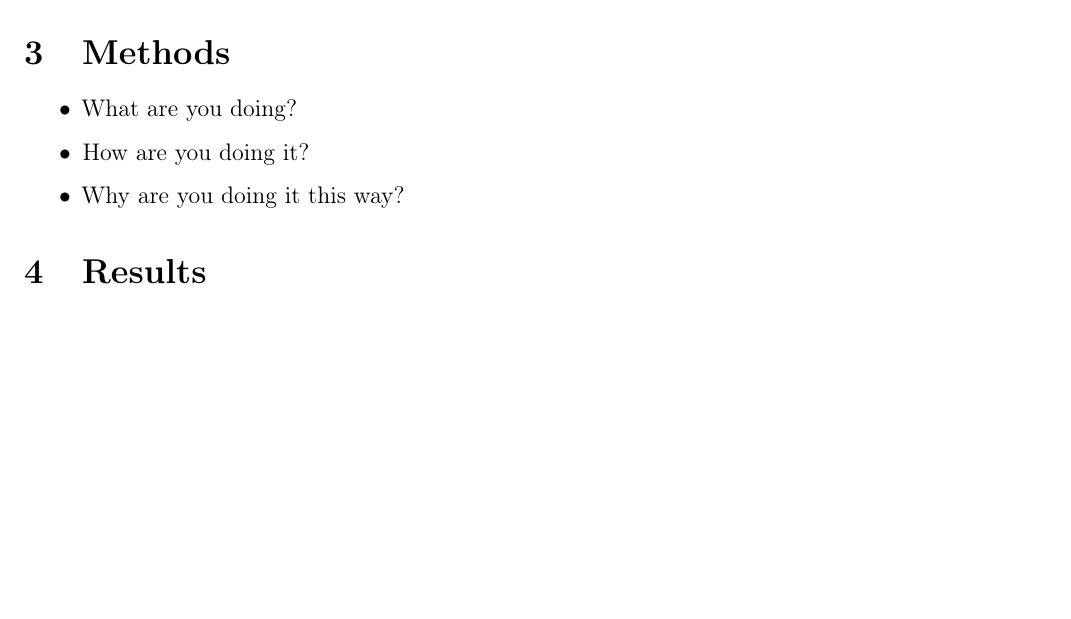
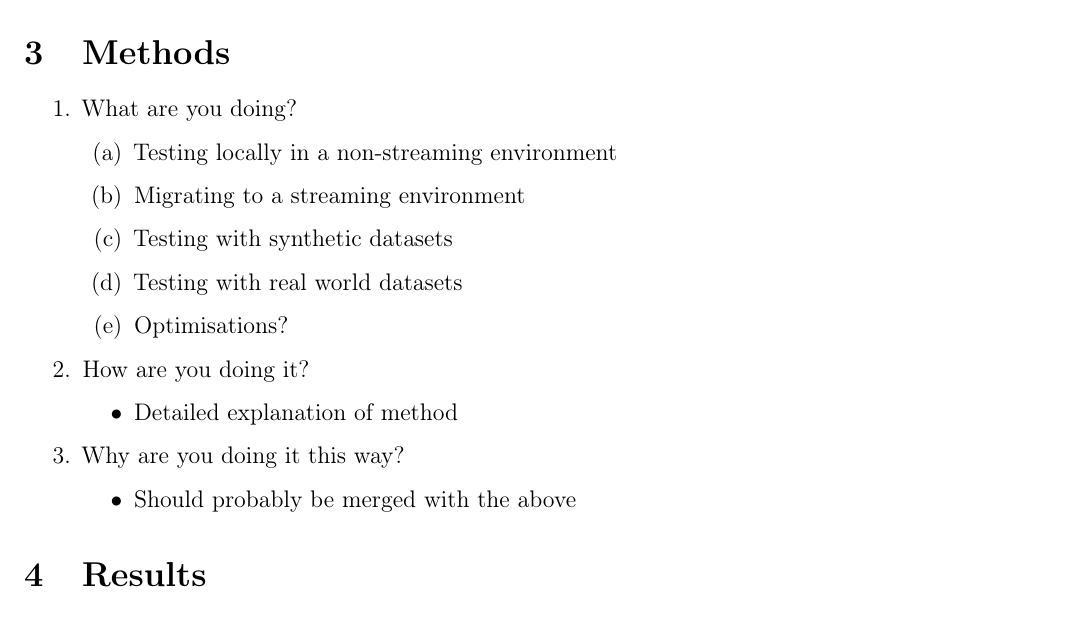
Before and after one commit to adamjhc/stream-vertex-cover, a LaTeX document (report/main.tex, which reads report/2_body/methods.tex): part of page 6 of 6 before the commit and part of page 6 of 7 after it, cut so that both start at the same text, the shorter picture padded with empty space. Compiled offline with pdfLaTeX.

Commit message:
Outline of method

```diff
--- a/report/2_body/methods.tex
+++ b/report/2_body/methods.tex
@@ -1,5 +1,18 @@
-\begin{itemize}
+\begin{enumerate}
     \item What are you doing?
+    \begin{enumerate}
+        \item Testing locally in a non-streaming environment
+        \item Migrating to a streaming environment
+        \item Testing with synthetic datasets
+        \item Testing with real world datasets
+        \item Optimisations?
+    \end{enumerate}
     \item How are you doing it?
+    \begin{itemize}
+        \item Detailed explanation of method
+    \end{itemize}
     \item Why are you doing it this way?
-\end{itemize}
+    \begin{itemize}
+        \item Should probably be merged with the above
+    \end{itemize}
+\end{enumerate}
```
